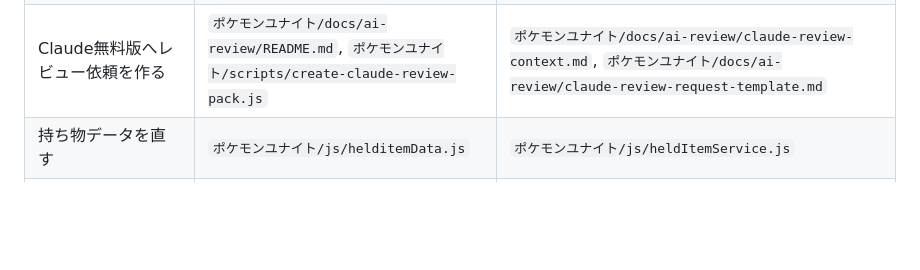
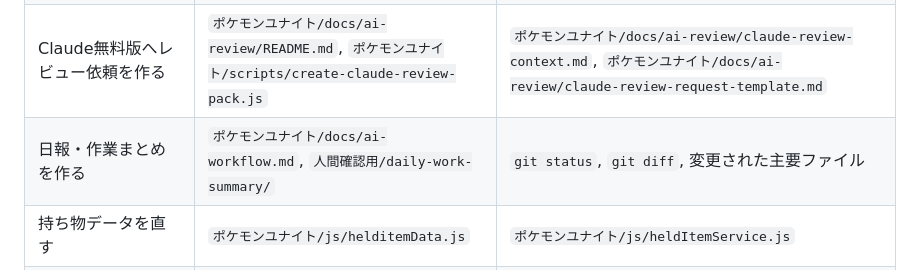
Before and after one commit to harunoshin1117-commits/pokemon-unite-app, a Markdown page: ポケモンユナイト/docs/project-map.md, the part around the change. Rendered like a GitHub page; blank space fills up the shorter version.

```diff
--- a/ポケモンユナイト/docs/project-map.md
+++ b/ポケモンユナイト/docs/project-map.md
@@ -43,6 +43,7 @@
 | 戦闘状態の土台を確認する | `ポケモンユナイト/js/battleState.js`, `ポケモンユナイト/js/app.js` | `ポケモンユナイト/tests/battleState.test.js`, `ポケモンユナイト/docs/project-overview.md` |
 | 全ポケモンの特殊効果を横断調査する | `データリサーチ/mechanics-effects-survey-v3/batch-*`, `ポケモンユナイト/docs/special-mechanics-inventory-v3.json` | `ポケモンユナイト/docs/special-mechanics-matrix-v3.md`, `ポケモンユナイト/docs/special-mechanics-design-notes-v3.md`, 旧調査の `データリサーチ/mechanics-effects-survey-v2/batch-*`, `データリサーチ/mechanics-survey/batch-*`, 既存の `データリサーチ/*-researchData.json` |
 | Claude無料版へレビュー依頼を作る | `ポケモンユナイト/docs/ai-review/README.md`, `ポケモンユナイト/scripts/create-claude-review-pack.js` | `ポケモンユナイト/docs/ai-review/claude-review-context.md`, `ポケモンユナイト/docs/ai-review/claude-review-request-template.md` |
+| 日報・作業まとめを作る | `ポケモンユナイト/docs/ai-workflow.md`, `人間確認用/daily-work-summary/` | `git status`, `git diff`, 変更された主要ファイル |
 | 持ち物データを直す | `ポケモンユナイト/js/helditemData.js` | `ポケモンユナイト/js/heldItemService.js` |
 | 持ち物効果計算を直す | `ポケモンユナイト/js/heldItemService.js` | `ポケモンユナイト/js/damageCalculator.js`, `ポケモンユナイト/tests/damageCalculator.test.js` |
 | 保存ビルド機能を直す | `ポケモンユナイト/js/build/` | `ポケモンユナイト/js/app.js`, `ポケモンユナイト/tests/build*.test.js` |
```
Also changed, not shown: ポケモンユナイト/docs/ai-workflow.md (+63 -0 lines).
